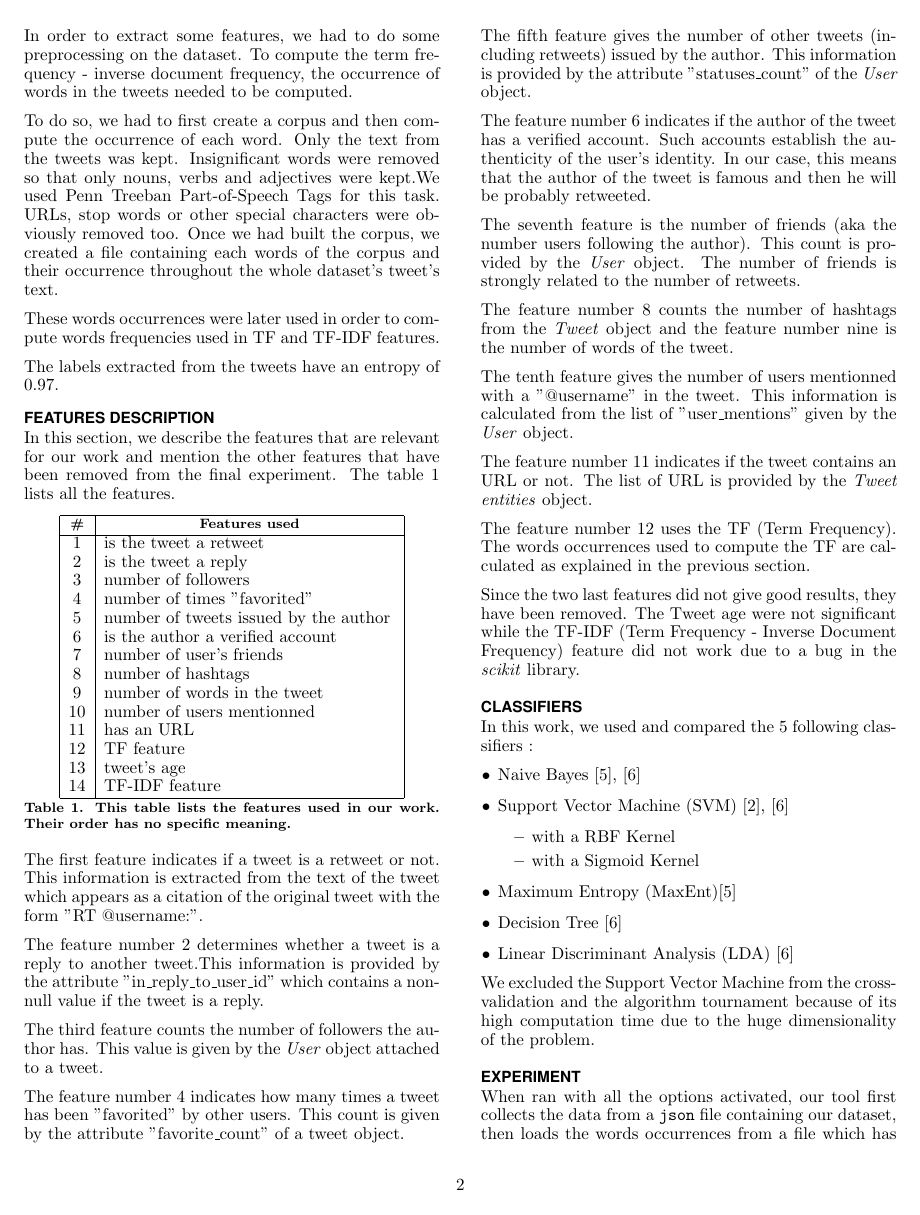
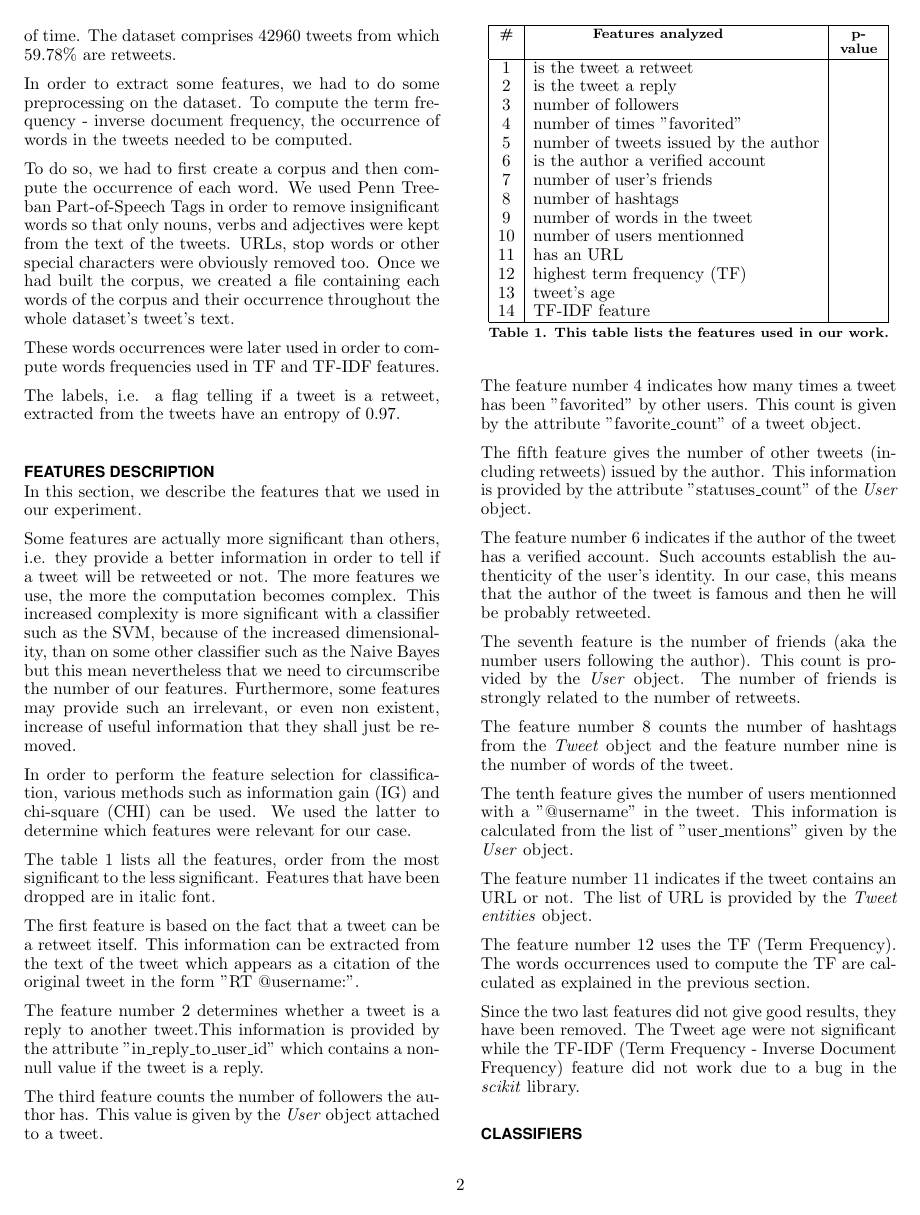
Before and after one commit to rolinh/tweetmining, a LaTeX document (report/main.tex, which reads report/sections/dataset_preparation.tex, report/sections/features_description.tex): page 2 of 4. Compiled offline with pdfLaTeX.

Commit message:
updated various section of the report to explain with more details

```diff
--- a/report/sections/dataset_preparation.tex
+++ b/report/sections/dataset_preparation.tex
@@ -12,14 +12,15 @@ dataset. To compute the term frequency - inverse document frequency, the
 occurrence of words in the tweets needed to be computed.
 
 To do so, we had to first create a corpus and then compute the occurrence of
-each word. Only the text from the tweets was kept. Insignificant words were
-removed so that only nouns, verbs and adjectives were kept.We used Penn Treeban
-Part-of-Speech Tags for this task.  URLs, stop words or other special
-characters were obviously removed too. Once we had built the corpus, we created
-a file containing each words of the corpus and their occurrence throughout the
-whole dataset's tweet's text.
+each word. We used Penn Treeban Part-of-Speech Tags in order to remove
+insignificant words so that only nouns, verbs and adjectives were kept from the
+text of the tweets. URLs, stop words or other special characters
+were obviously removed too. Once we had built the corpus, we created a file
+containing each words of the corpus and their occurrence throughout the whole
+dataset's tweet's text.
 
 These words occurrences were later used in order to compute words frequencies
 used in TF and TF-IDF features.
 
-The labels extracted from the tweets have an entropy of $0.97$.
+The labels, i.e. a flag telling if a tweet is a retweet, extracted from the
+tweets have an entropy of $0.97$.
--- a/report/sections/features_description.tex
+++ b/report/sections/features_description.tex
@@ -1,41 +1,57 @@
 \section{Features description}
 \label{sec:features}
 
-In this section, we describe the features that are relevant for our work and
-mention the other features that have been removed from the final experiment. The
-table \ref{tab:features} lists all the features.
+In this section, we describe the features that we used in our experiment.
+
+Some features are actually more significant than others, i.e. they provide a
+better information in order to tell if a tweet will be retweeted or not.
+The more features we use, the more the computation becomes
+complex. This increased complexity is more significant with a classifier such
+as the SVM, because of the increased dimensionality, than on some other
+classifier such as the Naive Bayes but this mean nevertheless that we need to
+circumscribe the number of our features. Furthermore, some features may provide
+such an irrelevant, or even non existent, increase of useful information that
+they shall just be removed.
+
+In order to perform the feature selection for classification, various methods
+such as information gain (IG) and chi-square (CHI) can be used. We used the
+latter to determine which features were relevant for our case.
+
+The table \ref{tab:features} lists all the features, order from the most
+significant to the less significant. Features that have been dropped are in
+italic font.
 
 \begin{table}[!h]
  \centering
- \begin{tabular}{|c|l|}
+ \begin{tabular}{|c|l|c|}
   \hline
   \tabhead{\#} &
-  \multicolumn{1}{|p{0.7\columnwidth}|}{\centering\tabhead{Features used}} \\
+  \multicolumn{1}{|p{0.6\columnwidth}|}{\centering\tabhead{Features analyzed}} &
+  \multicolumn{1}{|p{0.1\columnwidth}|}{\centering\tabhead{p-value}} \\
   \hline
-  1  & is the tweet a retweet \\
-  2  & is the tweet a reply \\
-  3  & number of followers \\
-  4  & number of times "favorited" \\
-  5  & number of tweets issued by the author \\
-  6  & is the author a verified account \\
-  7  & number of user's friends \\
-  8  & number of hashtags \\
-  9  & number of words in the tweet \\
-  10 & number of users mentionned \\
-  11 & has an URL \\
-  12 & TF feature \\
-  13 & tweet's age \\
-  14 & TF-IDF feature \\
+  1  & is the tweet a retweet &\\
+  2  & is the tweet a reply &\\
+  3  & number of followers &\\
+  4  & number of times "favorited" &\\
+  5  & number of tweets issued by the author &\\
+  6  & is the author a verified account &\\
+  7  & number of user's friends &\\
+  8  & number of hashtags &\\
+  9  & number of words in the tweet &\\
+  10 & number of users mentionned &\\
+  11 & has an URL &\\
+  12 & highest term frequency (TF) &\\
+  13 & tweet's age &\\
+  14 & TF-IDF feature &\\
   \hline
  \end{tabular}
- \caption{This table lists the features used in our work. Their order has no
-  specific meaning.}
+ \caption{This table lists the features used in our work.}
  \label{tab:features}
 \end{table}
 
-The first feature indicates if a tweet is a retweet or not. This information is
-extracted from the text of the tweet which appears as a citation of the
-original tweet with the form "RT @username:".
+The first feature is based on the fact that a tweet can be a retweet
+itself. This information can be extracted from the text of the tweet which
+appears as a citation of the original tweet in the form "RT @username:".
 
 The feature number 2 determines whether a tweet is a reply to another
 tweet.This information is provided by the attribute "in\_reply\_to\_user\_id"
```
Also changed, not shown: report/main.tex (+2 -2 lines), report/sections/experiment.tex (+40 -11 lines), report/sections/introduction.tex (+4 -1 lines).
